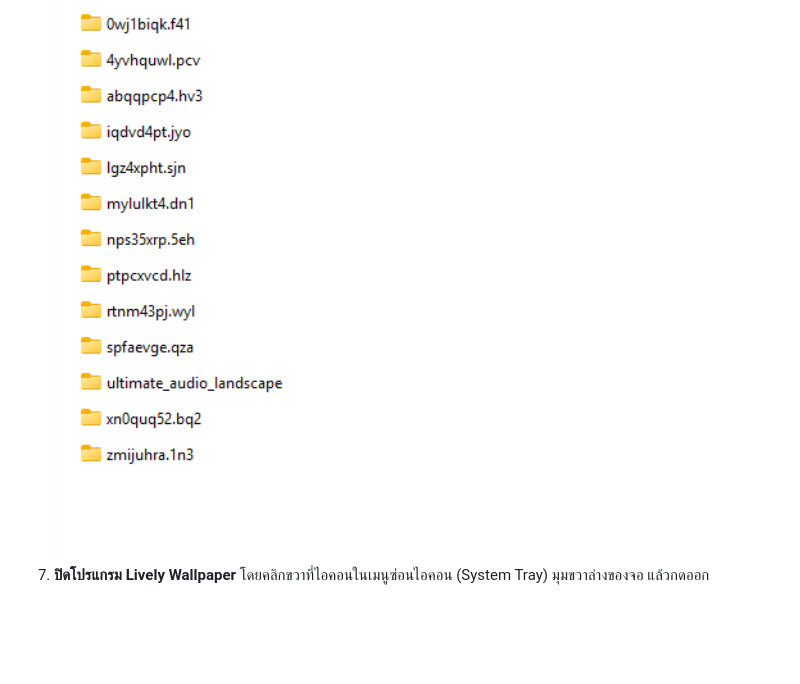
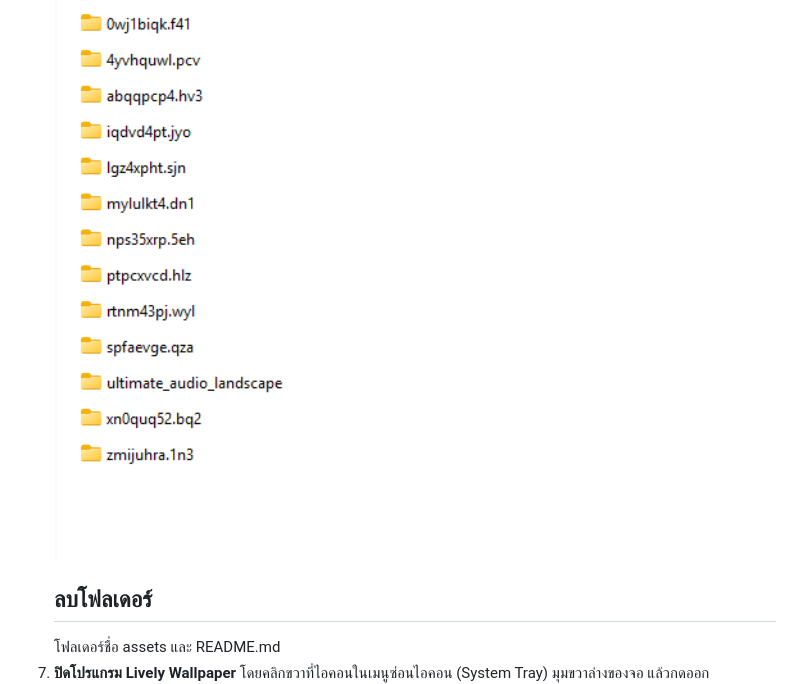
Before and after one commit to MoDGo3/Lively-Ultimate-Audio-Landscape, a Markdown page: README.md, the part around the change. GitHub-like rendering; blank space fills up the shorter version.

```diff
--- a/README.md
+++ b/README.md
@@ -17,6 +17,8 @@
    <br><img src="assets/4.png" width="500" />
 6. **แตกไฟล์ `.zip`** ที่ดาวน์โหลดมาลงในโฟลเดอร์นี้ คุณจะได้โฟลเดอร์ชื่อ `ultimate_audio_landscape`
    <br><img src="assets/5.png" width="500" />
+   ## ลบโฟลเดอร์ ##
+   โฟลเดอร์ชื่อ assets และ README.md
 7. **ปิดโปรแกรม Lively Wallpaper** โดยคลิกขวาที่ไอคอนในเมนูซ่อนไอคอน (System Tray) มุมขวาล่างของจอ แล้วกดออก
    <br><img src="assets/6.png" width="500" />
 8. **เปิดโปรแกรม Lively Wallpaper ขึ้นมาใหม่** คุณจะเห็นวอลเปเปอร์ "Ultimate Audio Landscape" ปรากฏอยู่ในหน้ารวม (Library) พร้อมใช้งานทันที!
```
